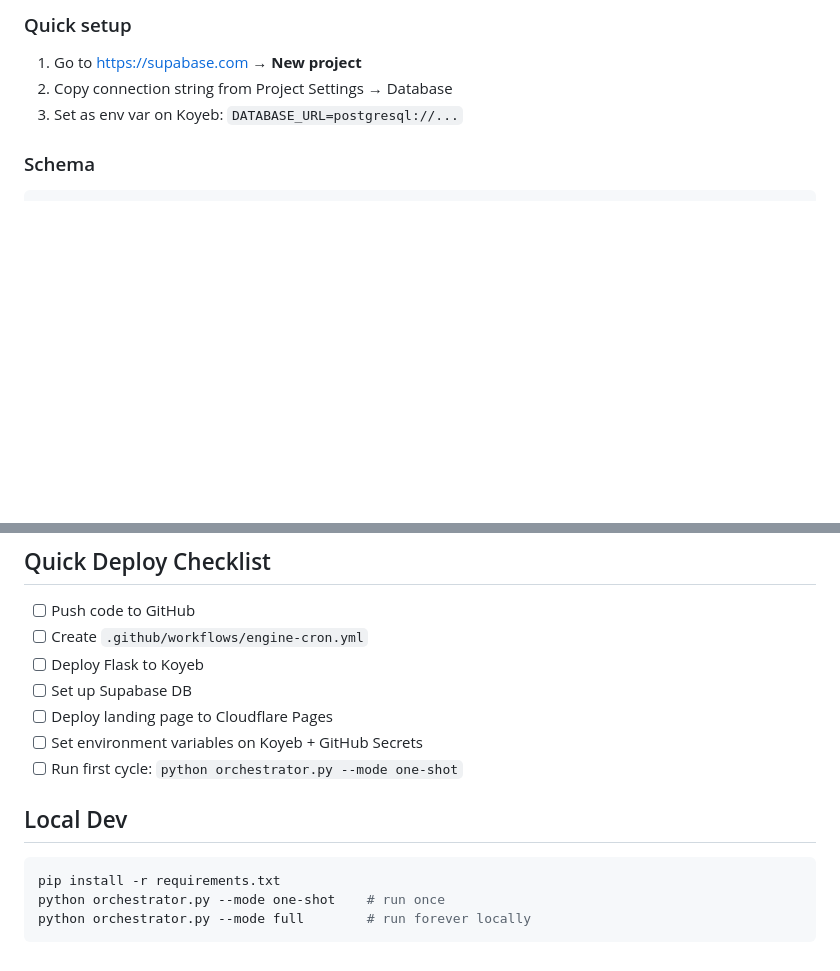
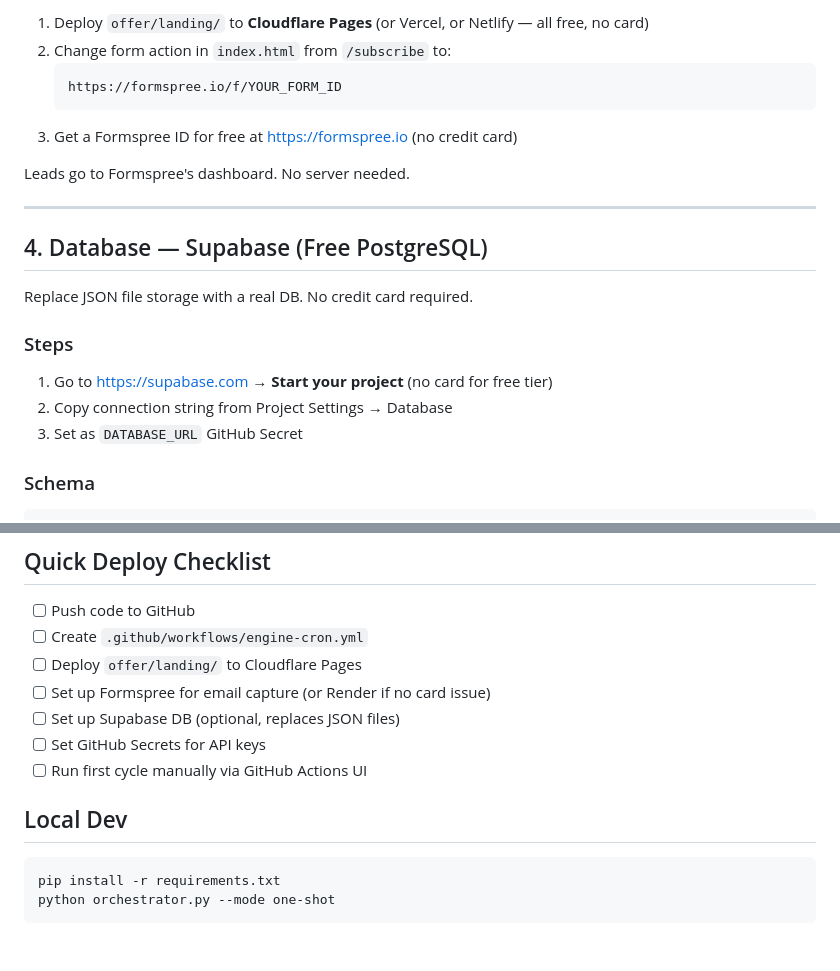
Before and after one commit to Chanranchinnappa/faceless-system, a Markdown page: deploy/free-deploy.md, 2 parts joined by grey strips. Rendered like a GitHub page; blank space fills up the shorter version.

````diff
--- a/deploy/free-deploy.md
+++ b/deploy/free-deploy.md
@@ -89,9 +88,24 @@ Replace the JSON file storage with a real DB that persists across deployments.
 
-### Quick setup
+1. Deploy `offer/landing/` to **Cloudflare Pages** (or Vercel, or Netlify — all free, no card)
+2. Change form action in `index.html` from `/subscribe` to:
+   ```
+   https://formspree.io/f/YOUR_FORM_ID
+   ```
+3. Get a Formspree ID for free at https://formspree.io (no credit card)
 
-1. Go to https://supabase.com → **New project**
+Leads go to Formspree's dashboard. No server needed.
+
+---
+
+## 4. Database — Supabase (Free PostgreSQL)
+
+Replace JSON file storage with a real DB. No credit card required.
+
+### Steps
+
+1. Go to https://supabase.com → **Start your project** (no card for free tier)
 2. Copy connection string from Project Settings → Database
-3. Set as env var on Koyeb: `DATABASE_URL=postgresql://...`
+3. Set as `DATABASE_URL` GitHub Secret
 
 ### Schema
 
@@ -195,16 +198,15 @@ PORT=5000
 
 - [ ] Push code to GitHub
 - [ ] Create `.github/workflows/engine-cron.yml`
-- [ ] Deploy Flask to Koyeb
-- [ ] Set up Supabase DB
-- [ ] Deploy landing page to Cloudflare Pages
-- [ ] Set environment variables on Koyeb + GitHub Secrets
-- [ ] Run first cycle: `python orchestrator.py --mode one-shot`
+- [ ] Deploy `offer/landing/` to Cloudflare Pages
+- [ ] Set up Formspree for email capture (or Render if no card issue)
+- [ ] Set up Supabase DB (optional, replaces JSON files)
+- [ ] Set GitHub Secrets for API keys
+- [ ] Run first cycle manually via GitHub Actions UI
 
 ## Local Dev
 
 ```powershell
 pip install -r requirements.txt
-python orchestrator.py --mode one-shot    # run once
-python orchestrator.py --mode full        # run forever locally
+python orchestrator.py --mode one-shot
 ```
````
Also changed, not shown: other parts of deploy/free-deploy.md (+50 -62 lines).
